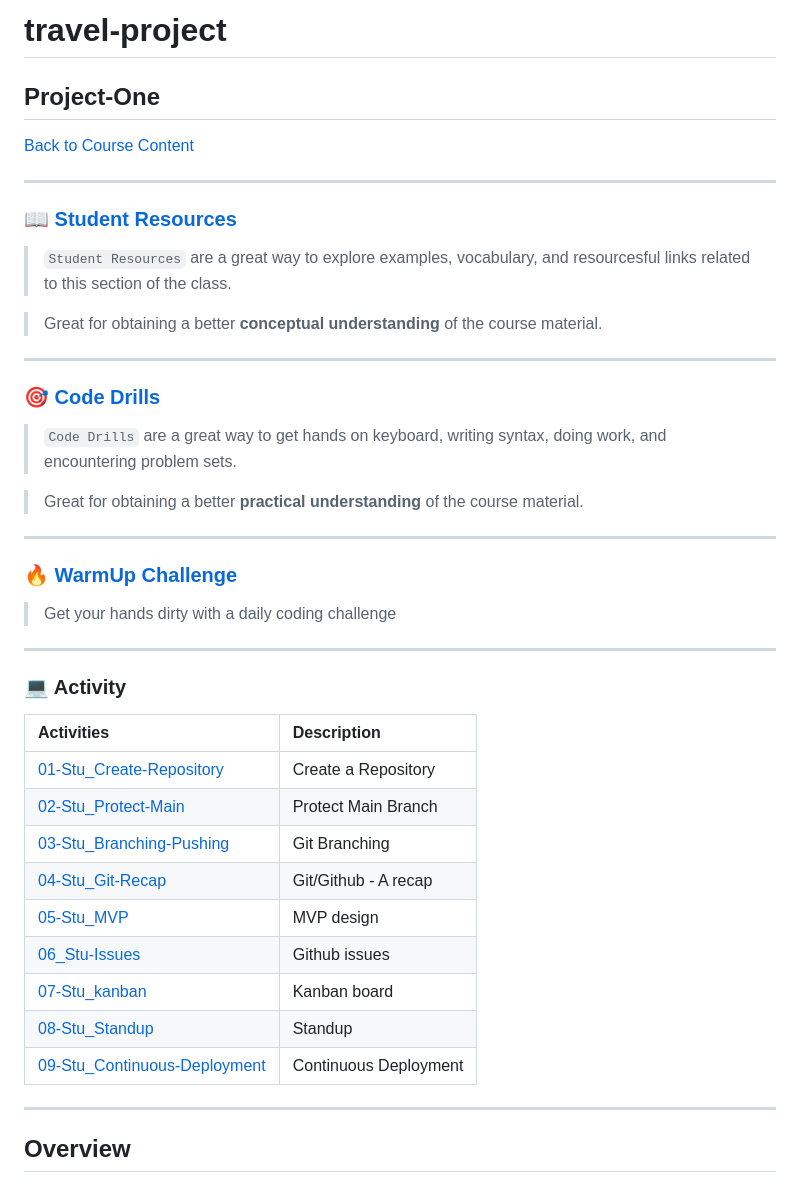
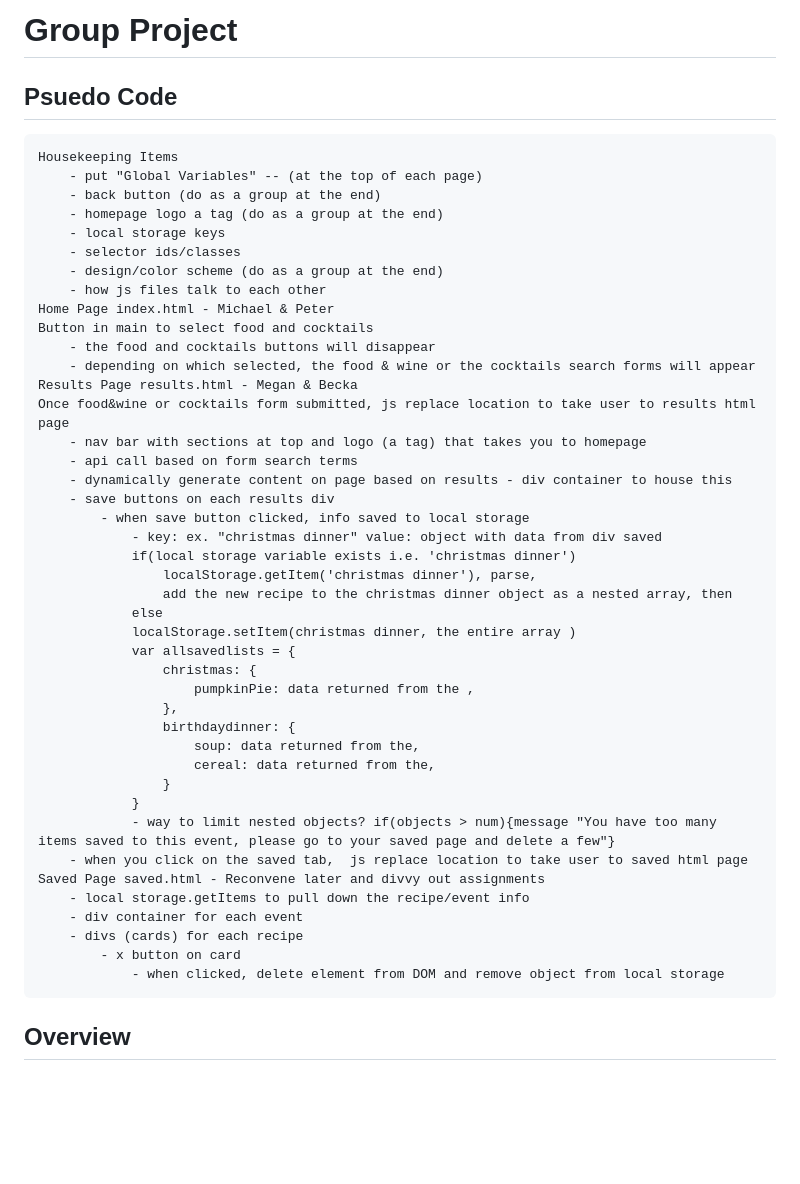
Before and after one commit to megellman/group-project, a Markdown page: README.md, the part around one of its changes. GitHub-like rendering; blank space fills up the shorter version.

Commit message:
added psuedo code outline to readme

````diff
--- a/README.md
+++ b/README.md
@@ -1,48 +1,50 @@
-# travel-project
-## Project-One
-[Back to Course Content](../../README.md)
+# Group Project
 
------
-### :book: **[Student Resources](student-resources/README.md)**
-
-> `Student Resources` are a great way to explore examples, vocabulary, and resourcesful links related to this section of the class.
-
-> Great for obtaining a better **conceptual understanding** of the course material.
-
-------
-### :dart: **[Code Drills](code-drills/README.md)**
-
-> `Code Drills` are a great way to get hands on keyboard, writing syntax, doing work, and encountering problem sets.
-
-> Great for obtaining a better **practical understanding** of the course material.
-
------
-
-
-### :fire: **[WarmUp Challenge](warm-up-challenge)**
-
-> Get your hands dirty with a daily coding challenge
-
------
-
-### :computer: Activity
-
-|  Activities |  Description |
-|:--	|:--
-|[01-Stu_Create-Repository](activities/01-Stu_Create-Repository)| Create a Repository |
-|[02-Stu_Protect-Main](activities/02-Stu_Protect-Main)| Protect Main Branch |
-|[03-Stu_Branching-Pushing](activities/03-Stu_Branching-Pushing)| Git Branching |
-|[04-Stu_Git-Recap](activities/04-Stu_Git-Recap)| Git/Github - A recap |
-|[05-Stu_MVP](activities/05-Stu_MVP)| MVP design |
-|[06_Stu-Issues](activities/06_Stu-Issues)| Github issues |
-|[07-Stu_kanban](activities/07-Stu_kanban)| Kanban board |
-|[08-Stu_Standup](activities/08-Stu_Standup)| Standup |
-|[09-Stu_Continuous-Deployment](activities/09-Stu_Continuous-Deployment)| Continuous Deployment |
-
------
-
-
-
+## Psuedo Code
+```
+Housekeeping Items
+    - put "Global Variables" -- (at the top of each page)
+    - back button (do as a group at the end)
+    - homepage logo a tag (do as a group at the end)
+    - local storage keys
+    - selector ids/classes
+    - design/color scheme (do as a group at the end)
+    - how js files talk to each other
+Home Page index.html - Michael & Peter
+Button in main to select food and cocktails
+    - the food and cocktails buttons will disappear
+    - depending on which selected, the food & wine or the cocktails search forms will appear
+Results Page results.html - Megan & Becka
+Once food&wine or cocktails form submitted, js replace location to take user to results html page
+    - nav bar with sections at top and logo (a tag) that takes you to homepage
+    - api call based on form search terms
+    - dynamically generate content on page based on results - div container to house this
+    - save buttons on each results div
+        - when save button clicked, info saved to local storage
+            - key: ex. "christmas dinner" value: object with data from div saved
+            if(local storage variable exists i.e. 'christmas dinner')
+                localStorage.getItem('christmas dinner'), parse,
+                add the new recipe to the christmas dinner object as a nested array, then
+            else
+            localStorage.setItem(christmas dinner, the entire array )
+            var allsavedlists = {
+                christmas: {
+                    pumpkinPie: data returned from the ,
+                },
+                birthdaydinner: {
+                    soup: data returned from the,
+                    cereal: data returned from the,
+                }
+            }
+            - way to limit nested objects? if(objects > num){message "You have too many items saved to this event, please go to your saved page and delete a few"}
+    - when you click on the saved tab,  js replace location to take user to saved html page
+Saved Page saved.html - Reconvene later and divvy out assignments
+    - local storage.getItems to pull down the recipe/event info
+    - div container for each event
+    - divs (cards) for each recipe
+        - x button on card
+            - when clicked, delete element from DOM and remove object from local storage
+```
 ## Overview
 
 Welcome to Project 1! This is an important step in your full-stack journey as you will now use your newly acquired skills and knowledge to build web application from scratch. With your team, you will conceive and execute a design that solves a real-world problem by integrating data received from multiple server-side API requests. Because you will be working collaboratively, you will learn agile development methodologies and implement feature and bug fixes using the git branch workflow and pull requests.
````
Also changed, not shown: other parts of README.md (+6 -9 lines).
